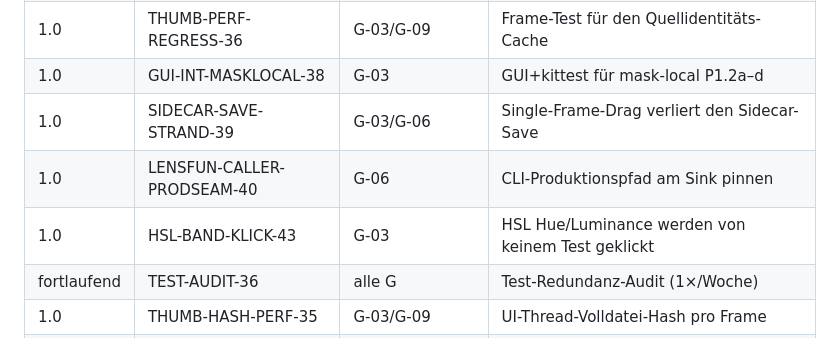
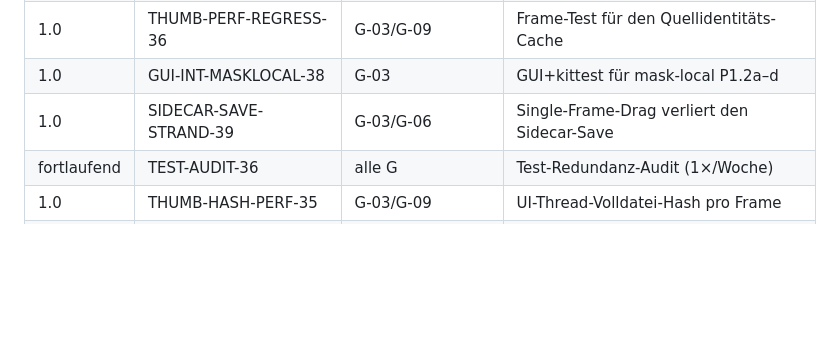
Before and after one commit to reisi007/LuminaRust, a Markdown page: Agents.todo.md, the part around one of its changes. Rendered like a GitHub page; blank space fills up the shorter version.

```diff
--- a/Agents.todo.md
+++ b/Agents.todo.md
@@ -160,8 +160,6 @@ MVP-Annahme (1.0) und können per User-Entscheid umgebucht werden.
 | 1.0 | THUMB-PERF-REGRESS-36 | G-03/G-09 | Frame-Test für den Quellidentitäts-Cache |
 | 1.0 | GUI-INT-MASKLOCAL-38 | G-03 | GUI+kittest für mask-local P1.2a–d |
 | 1.0 | SIDECAR-SAVE-STRAND-39 | G-03/G-06 | Single-Frame-Drag verliert den Sidecar-Save |
-| 1.0 | LENSFUN-CALLER-PRODSEAM-40 | G-06 | CLI-Produktionspfad am Sink pinnen |
-| 1.0 | HSL-BAND-KLICK-43 | G-03 | HSL Hue/Luminance werden von keinem Test geklickt |
 | fortlaufend | TEST-AUDIT-36 | alle G | Test-Redundanz-Audit (1×/Woche) |
 | 1.0 | THUMB-HASH-PERF-35 | G-03/G-09 | UI-Thread-Volldatei-Hash pro Frame |
 | 2.0 | LRPAR-G12-FACE-IMPL-20 | G-12 | Gesichtserkennung-Impl |
```
Also changed, not shown: other parts of Agents.todo.md (+38 -3 lines), feature/quality/golden-references.md (+22 -13 lines).
